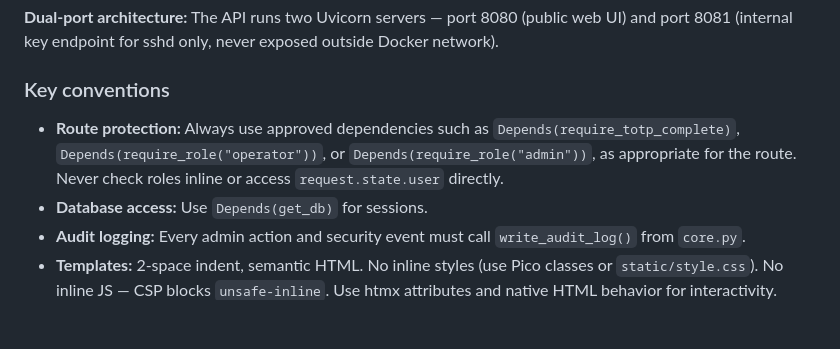
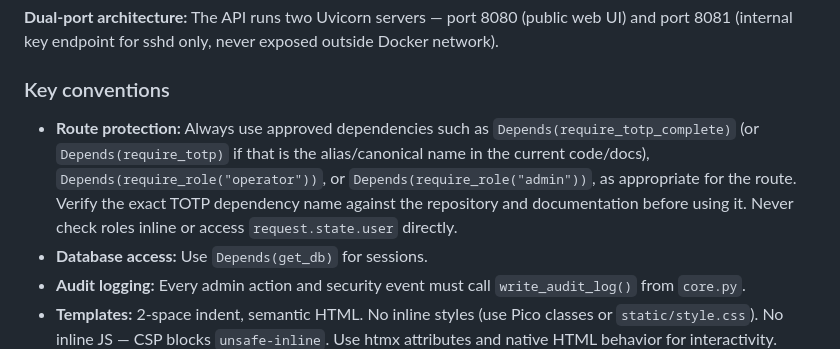
Before and after one commit to pacnpal/callis, a Markdown page: .github/copilot-instructions.md, the part around the change. GitHub-like rendering; blank space fills up the shorter version.

Commit message:
Update .github/copilot-instructions.md
Co-authored-by: Copilot <175728472+Copilot@users.noreply.github.com>

```diff
--- a/.github/copilot-instructions.md
+++ b/.github/copilot-instructions.md
@@ -89,7 +89,7 @@ callis/
 
 ### Key conventions
 
-- **Route protection:** Always use approved dependencies such as `Depends(require_totp_complete)`, `Depends(require_role("operator"))`, or `Depends(require_role("admin"))`, as appropriate for the route. Never check roles inline or access `request.state.user` directly.
+- **Route protection:** Always use approved dependencies such as `Depends(require_totp_complete)` (or `Depends(require_totp)` if that is the alias/canonical name in the current code/docs), `Depends(require_role("operator"))`, or `Depends(require_role("admin"))`, as appropriate for the route. Verify the exact TOTP dependency name against the repository and documentation before using it. Never check roles inline or access `request.state.user` directly.
 - **Database access:** Use `Depends(get_db)` for sessions.
 - **Audit logging:** Every admin action and security event must call `write_audit_log()` from `core.py`.
 - **Templates:** 2-space indent, semantic HTML. No inline styles (use Pico classes or `static/style.css`). No inline JS — CSP blocks `unsafe-inline`. Use htmx attributes and native HTML behavior for interactivity.
```
